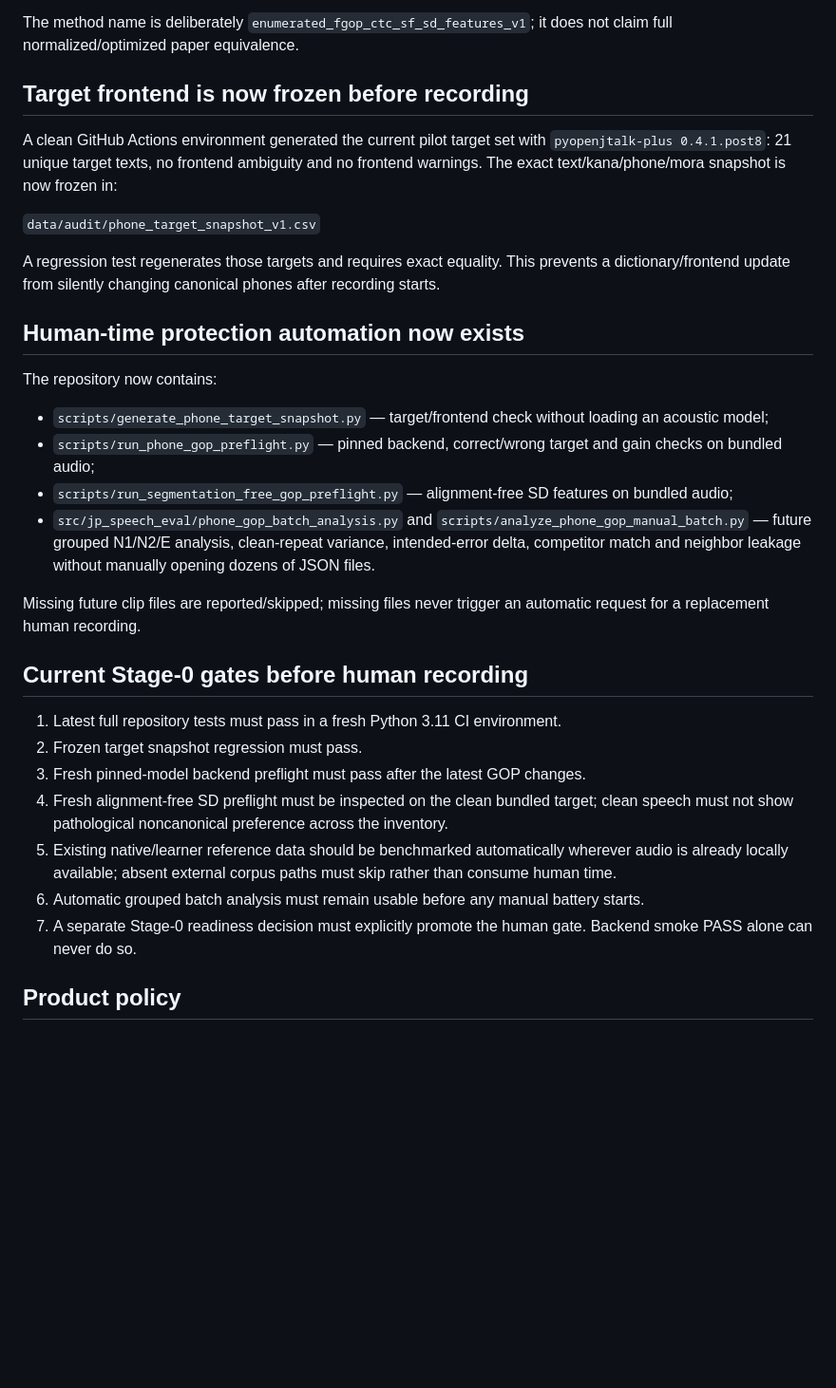
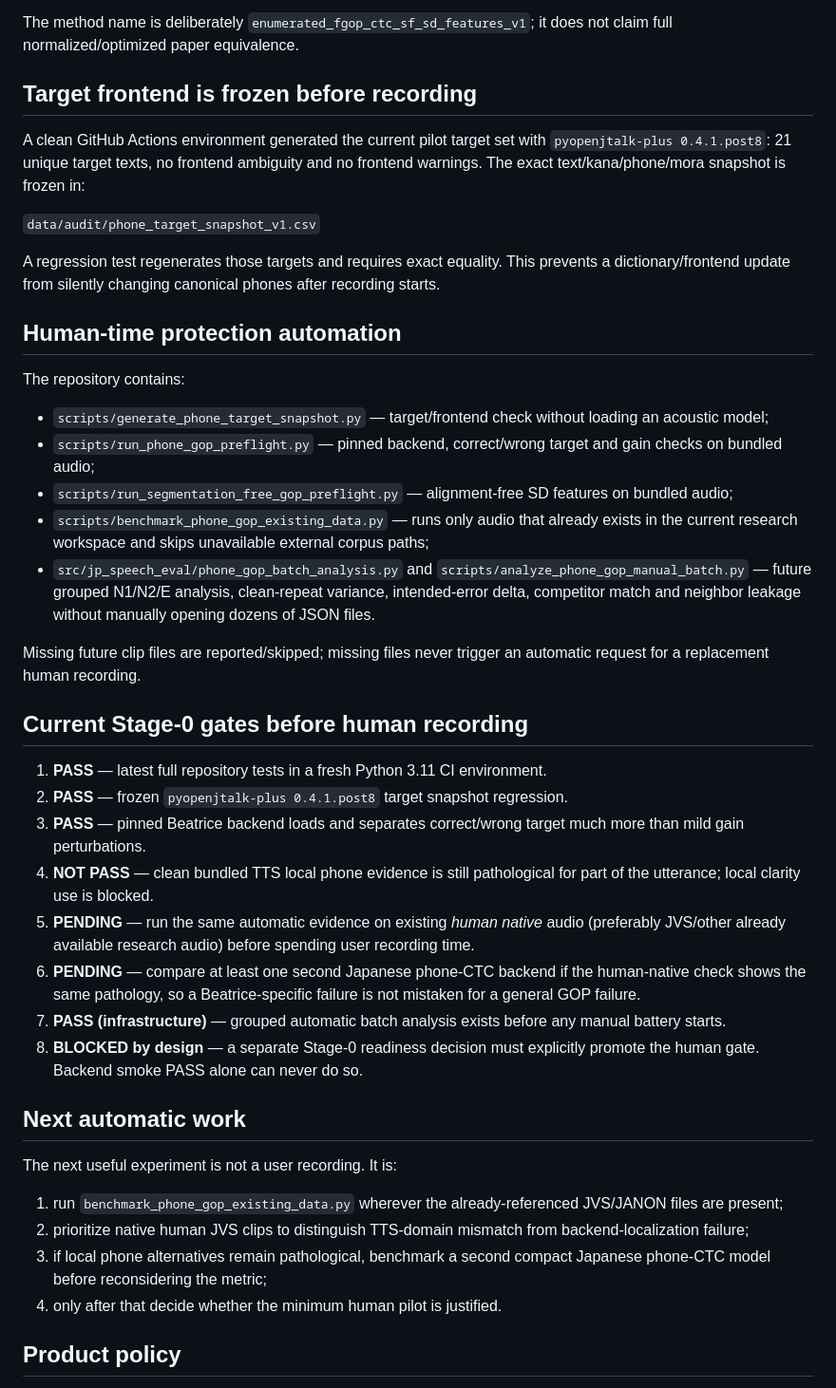
Before and after one commit to kayui-gavo/jp_speech_eval_project, a Markdown page: ver1.3/reports/PHONE_GOP_STAGE0_STATUS_V1.md, the part around one of its changes. Shown at 95% size. GitHub-like rendering; blank space fills up the shorter version.

Commit message:
docs: record fresh segmentation-free GOP preflight findings

```diff
--- a/ver1.3/reports/PHONE_GOP_STAGE0_STATUS_V1.md
+++ b/ver1.3/reports/PHONE_GOP_STAGE0_STATUS_V1.md
@@ -66,34 +92,45 @@ A standalone leave-one-out deletion threshold is therefore not accepted as a det
 
 The method name is deliberately `enumerated_fgop_ctc_sf_sd_features_v1`; it does not claim full normalized/optimized paper equivalence.
 
-## Target frontend is now frozen before recording
+## Target frontend is frozen before recording
 
-A clean GitHub Actions environment generated the current pilot target set with `pyopenjtalk-plus 0.4.1.post8`: 21 unique target texts, no frontend ambiguity and no frontend warnings. The exact text/kana/phone/mora snapshot is now frozen in:
+A clean GitHub Actions environment generated the current pilot target set with `pyopenjtalk-plus 0.4.1.post8`: 21 unique target texts, no frontend ambiguity and no frontend warnings. The exact text/kana/phone/mora snapshot is frozen in:
 
 `data/audit/phone_target_snapshot_v1.csv`
 
 A regression test regenerates those targets and requires exact equality. This prevents a dictionary/frontend update from silently changing canonical phones after recording starts.
 
-## Human-time protection automation now exists
+## Human-time protection automation
 
-The repository now contains:
+The repository contains:
 
 - `scripts/generate_phone_target_snapshot.py` — target/frontend check without loading an acoustic model;
 - `scripts/run_phone_gop_preflight.py` — pinned backend, correct/wrong target and gain checks on bundled audio;
 - `scripts/run_segmentation_free_gop_preflight.py` — alignment-free SD features on bundled audio;
+- `scripts/benchmark_phone_gop_existing_data.py` — runs only audio that already exists in the current research workspace and skips unavailable external corpus paths;
 - `src/jp_speech_eval/phone_gop_batch_analysis.py` and `scripts/analyze_phone_gop_manual_batch.py` — future grouped N1/N2/E analysis, clean-repeat variance, intended-error delta, competitor match and neighbor leakage without manually opening dozens of JSON files.
 
 Missing future clip files are reported/skipped; missing files never trigger an automatic request for a replacement human recording.
 
 ## Current Stage-0 gates before human recording
 
-1. Latest full repository tests must pass in a fresh Python 3.11 CI environment.
-2. Frozen target snapshot regression must pass.
-3. Fresh pinned-model backend preflight must pass after the latest GOP changes.
-4. Fresh alignment-free SD preflight must be inspected on the clean bundled target; clean speech must not show pathological noncanonical preference across the inventory.
-5. Existing native/learner reference data should be benchmarked automatically wherever audio is already locally available; absent external corpus paths must skip rather than consume human time.
-6. Automatic grouped batch analysis must remain usable before any manual battery starts.
-7. A separate Stage-0 readiness decision must explicitly promote the human gate. Backend smoke PASS alone can never do so.
+1. **PASS** — latest full repository tests in a fresh Python 3.11 CI environment.
+2. **PASS** — frozen `pyopenjtalk-plus 0.4.1.post8` target snapshot regression.
+3. **PASS** — pinned Beatrice backend loads and separates correct/wrong target much more than mild gain perturbations.
+4. **NOT PASS** — clean bundled TTS local phone evidence is still pathological for part of the utterance; local clarity use is blocked.
+5. **PENDING** — run the same automatic evidence on existing *human native* audio (preferably JVS/other already available research audio) before spending user recording time.
+6. **PENDING** — compare at least one second Japanese phone-CTC backend if the human-native check shows the same pathology, so a Beatrice-specific failure is not mistaken for a general GOP failure.
+7. **PASS (infrastructure)** — grouped automatic batch analysis exists before any manual battery starts.
+8. **BLOCKED by design** — a separate Stage-0 readiness decision must explicitly promote the human gate. Backend smoke PASS alone can never do so.
+
+## Next automatic work
+
+The next useful experiment is not a user recording. It is:
+
+1. run `benchmark_phone_gop_existing_data.py` wherever the already-referenced JVS/JANON files are present;
+2. prioritize native human JVS clips to distinguish TTS-domain mismatch from backend-localization failure;
+3. if local phone alternatives remain pathological, benchmark a second compact Japanese phone-CTC model before reconsidering the metric;
+4. only after that decide whether the minimum human pilot is justified.
 
 ## Product policy
 
```
Also changed, not shown: other parts of ver1.3/reports/PHONE_GOP_STAGE0_STATUS_V1.md (+34 -8 lines).
